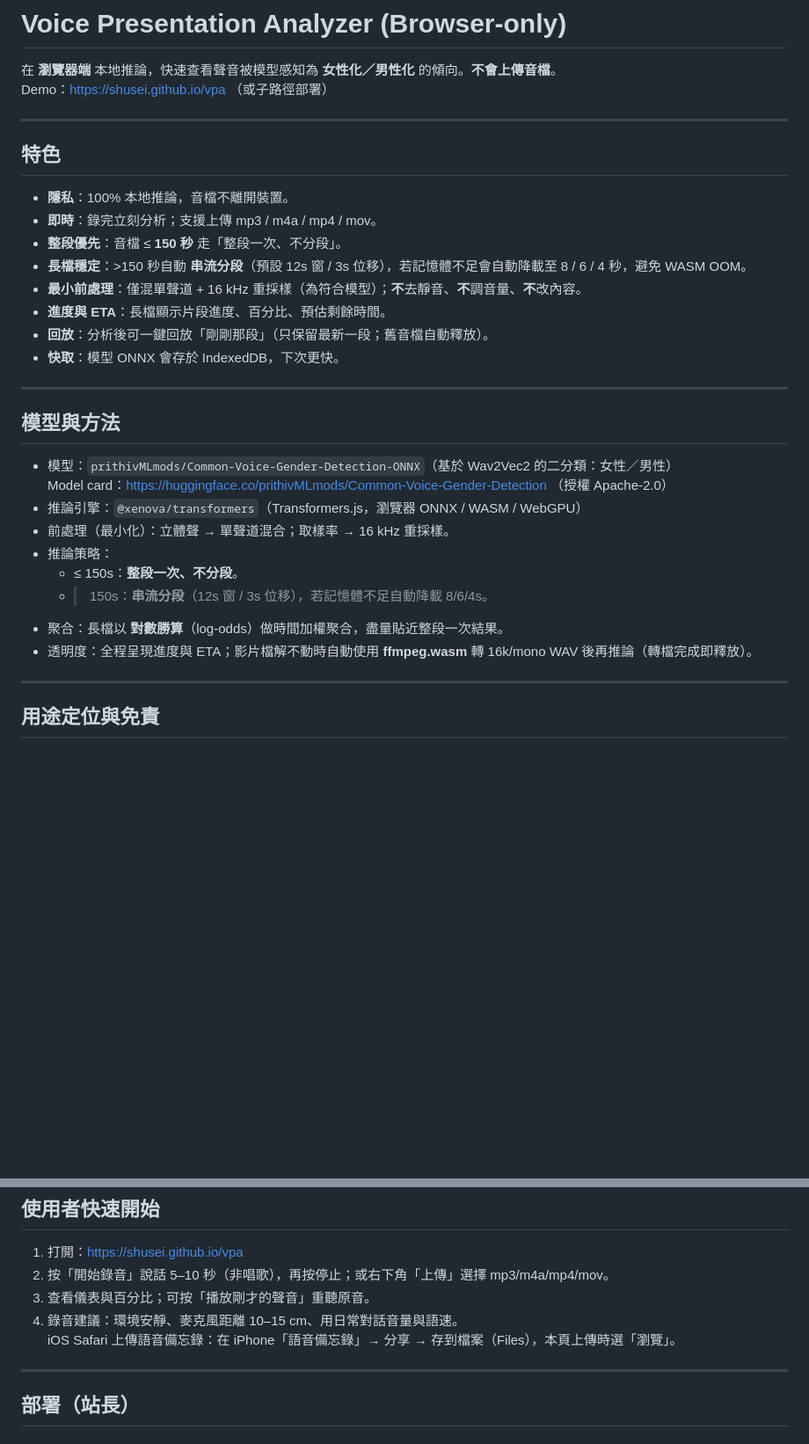
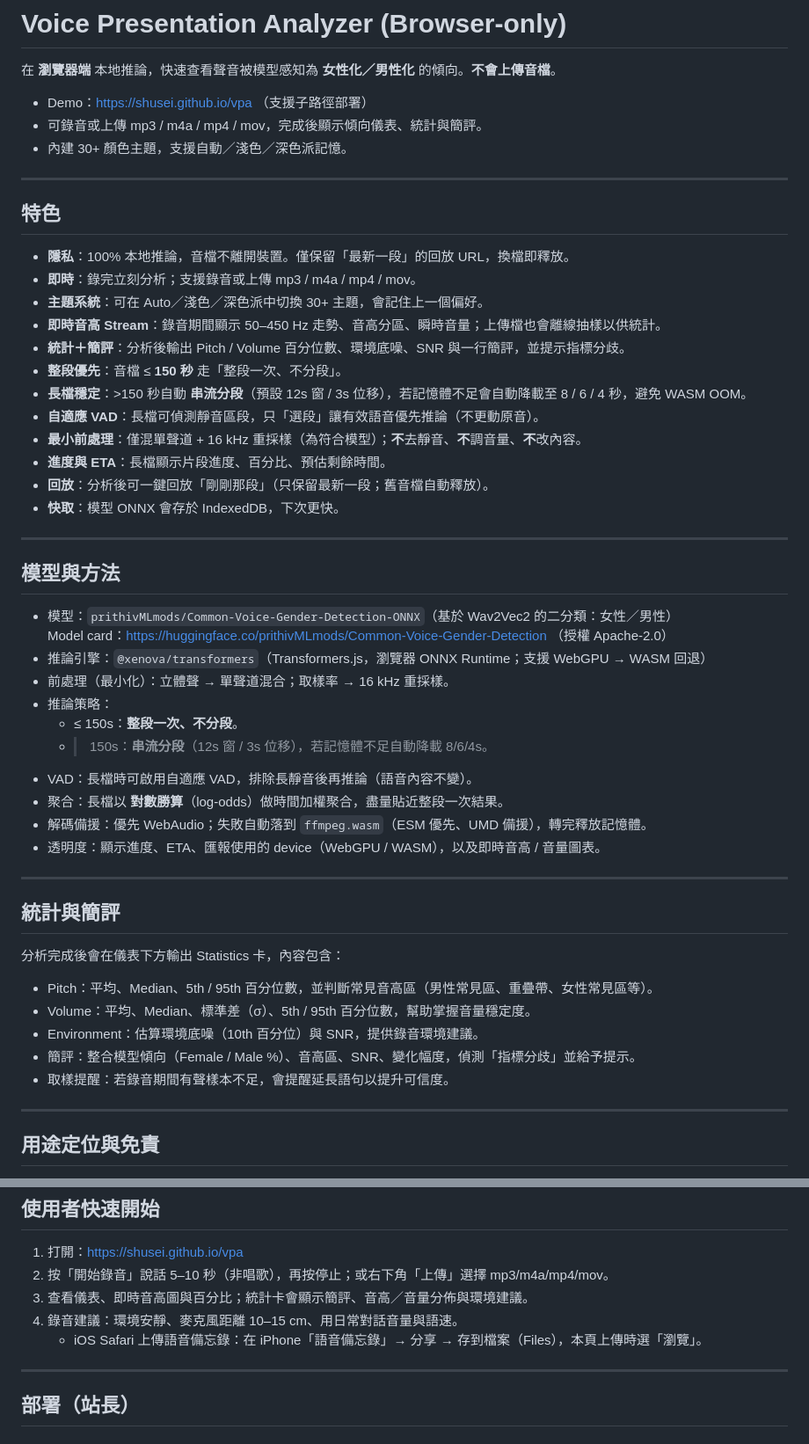
Before and after one commit to shusei/vpa, a Markdown page: README.md, 2 parts joined by grey strips. Shown: that part at 88% size. GitHub-like rendering; blank space fills up the shorter version.

Commit message:
docs: refresh README for latest features

```diff
--- a/README.md
+++ b/README.md
@@ -1,16 +1,23 @@
 # Voice Presentation Analyzer (Browser-only)
 
 在 **瀏覽器端** 本地推論，快速查看聲音被模型感知為 **女性化／男性化** 的傾向。**不會上傳音檔**。
-Demo：https://shusei.github.io/vpa （或子路徑部署）
+
+- Demo：https://shusei.github.io/vpa （支援子路徑部署）
+- 可錄音或上傳 mp3 / m4a / mp4 / mov，完成後顯示傾向儀表、統計與簡評。
+- 內建 30+ 顏色主題，支援自動／淺色／深色派記憶。
 
 ---
 
 ## 特色
 
-- **隱私**：100% 本地推論，音檔不離開裝置。
-- **即時**：錄完立刻分析；支援上傳 mp3 / m4a / mp4 / mov。
+- **隱私**：100% 本地推論，音檔不離開裝置。僅保留「最新一段」的回放 URL，換檔即釋放。
+- **即時**：錄完立刻分析；支援錄音或上傳 mp3 / m4a / mp4 / mov。
+- **主題系統**：可在 Auto／淺色／深色派中切換 30+ 主題，會記住上一個偏好。
+- **即時音高 Stream**：錄音期間顯示 50–450 Hz 走勢、音高分區、瞬時音量；上傳檔也會離線抽樣以供統計。
+- **統計＋簡評**：分析後輸出 Pitch / Volume 百分位數、環境底噪、SNR 與一行簡評，並提示指標分歧。
 - **整段優先**：音檔 ≤ **150 秒** 走「整段一次、不分段」。
 - **長檔穩定**：>150 秒自動 **串流分段**（預設 12s 窗 / 3s 位移），若記憶體不足會自動降載至 8 / 6 / 4 秒，避免 WASM OOM。
+- **自適應 VAD**：長檔可偵測靜音區段，只「選段」讓有效語音優先推論（不更動原音）。
 - **最小前處理**：僅混單聲道 + 16 kHz 重採樣（為符合模型）；**不**去靜音、**不**調音量、**不**改內容。
 - **進度與 ETA**：長檔顯示片段進度、百分比、預估剩餘時間。
 - **回放**：分析後可一鍵回放「剛剛那段」（只保留最新一段；舊音檔自動釋放）。
@@ -22,13 +29,27 @@ Demo：https://shusei.github.io/vpa （或子路徑部署）
 
 - 模型：`prithivMLmods/Common-Voice-Gender-Detection-ONNX`（基於 Wav2Vec2 的二分類：女性／男性）
   Model card：https://huggingface.co/prithivMLmods/Common-Voice-Gender-Detection （授權 Apache-2.0）
-- 推論引擎：`@xenova/transformers`（Transformers.js，瀏覽器 ONNX / WASM / WebGPU）
+- 推論引擎：`@xenova/transformers`（Transformers.js，瀏覽器 ONNX Runtime；支援 WebGPU → WASM 回退）
 - 前處理（最小化）：立體聲 → 單聲道混合；取樣率 → 16 kHz 重採樣。
 - 推論策略：
   - ≤ 150s：**整段一次、不分段**。
   - > 150s：**串流分段**（12s 窗 / 3s 位移），若記憶體不足自動降載 8/6/4s。
+- VAD：長檔時可啟用自適應 VAD，排除長靜音後再推論（語音內容不變）。
 - 聚合：長檔以 **對數勝算**（log-odds）做時間加權聚合，盡量貼近整段一次結果。
-- 透明度：全程呈現進度與 ETA；影片檔解不動時自動使用 **ffmpeg.wasm** 轉 16k/mono WAV 後再推論（轉檔完成即釋放）。
+- 解碼備援：優先 WebAudio；失敗自動落到 `ffmpeg.wasm`（ESM 優先、UMD 備援），轉完釋放記憶體。
+- 透明度：顯示進度、ETA、匯報使用的 device（WebGPU / WASM），以及即時音高 / 音量圖表。
+
+---
+
+## 統計與簡評
+
+分析完成後會在儀表下方輸出 Statistics 卡，內容包含：
+
+- Pitch：平均、Median、5th / 95th 百分位數，並判斷常見音高區（男性常見區、重疊帶、女性常見區等）。
+- Volume：平均、Median、標準差（σ）、5th / 95th 百分位數，幫助掌握音量穩定度。
+- Environment：估算環境底噪（10th 百分位）與 SNR，提供錄音環境建議。
+- 簡評：整合模型傾向（Female / Male %）、音高區、SNR、變化幅度，偵測「指標分歧」並給予提示。
+- 取樣提醒：若錄音期間有聲樣本不足，會提醒延長語句以提升可信度。
 
 ---
 
@@ -48,9 +69,9 @@ Demo：https://shusei.github.io/vpa （或子路徑部署）
 
 1. 打開：https://shusei.github.io/vpa
 2. 按「開始錄音」說話 5–10 秒（非唱歌），再按停止；或右下角「上傳」選擇 mp3/m4a/mp4/mov。
-3. 查看儀表與百分比；可按「播放剛才的聲音」重聽原音。
+3. 查看儀表、即時音高圖與百分比；統計卡會顯示簡評、音高／音量分佈與環境建議。
 4. 錄音建議：環境安靜、麥克風距離 10–15 cm、用日常對話音量與語速。
-   iOS Safari 上傳語音備忘錄：在 iPhone「語音備忘錄」→ 分享 → 存到檔案（Files），本頁上傳時選「瀏覽」。
+   - iOS Safari 上傳語音備忘錄：在 iPhone「語音備忘錄」→ 分享 → 存到檔案（Files），本頁上傳時選「瀏覽」。
 
 ---
 
```
Also changed, not shown: other parts of README.md (+15 -8 lines).
